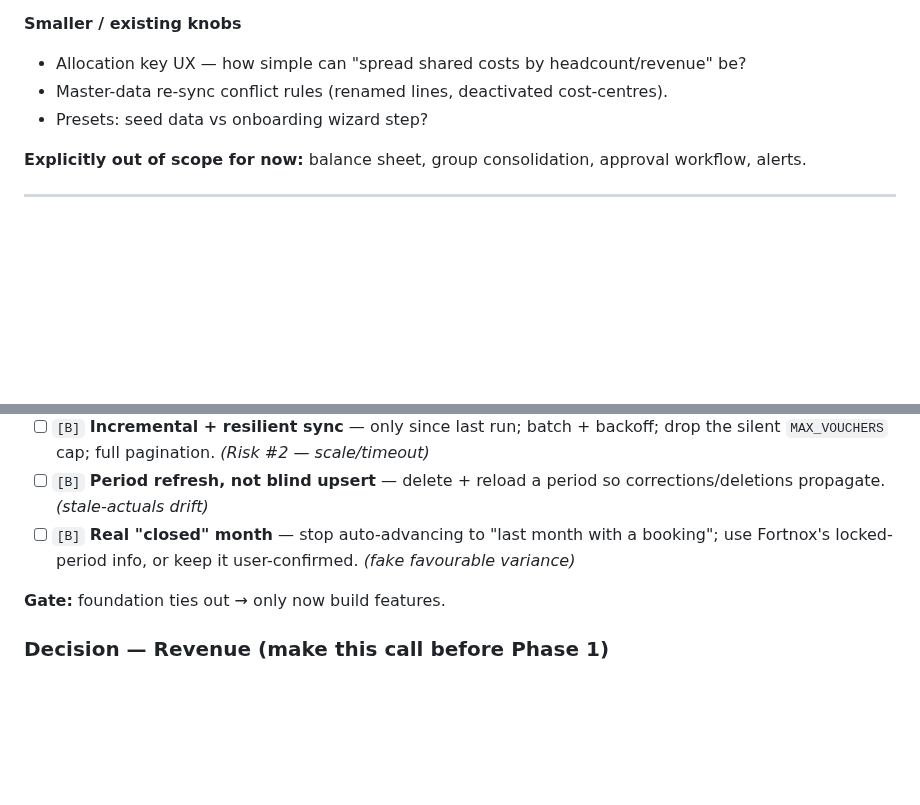
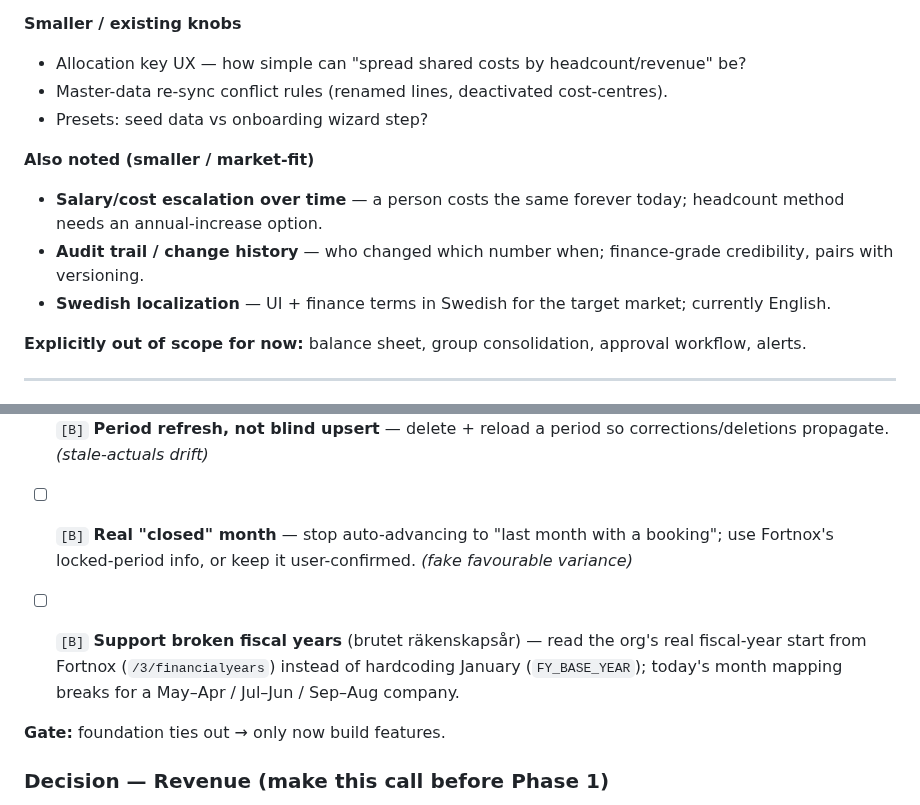
Before and after one commit to Gavuzzi/finance-budget-forecast, a Markdown page: ROADMAP.md, 2 parts joined by grey strips. GitHub-like rendering; blank space fills up the shorter version.

Commit message:
ROADMAP: broken fiscal years (Phase 0) + escalation/audit/localization
Add broken fiscal year (brutet räkenskapsår) support to Phase 0 — read the
org's real fiscal-year start from Fortnox instead of hardcoding January.
Note salary escalation, audit trail, and Swedish localization.

Co-Authored-By: Claude Opus 4.8 <noreply@anthropic.com>

```diff
--- a/ROADMAP.md
+++ b/ROADMAP.md
@@ -136,6 +136,11 @@ Swedish books are kept in **SEK by law**; foreign transactions are booked in SEK
 - Master-data re-sync conflict rules (renamed lines, deactivated cost-centres).
 - Presets: seed data vs onboarding wizard step?
 
+**Also noted (smaller / market-fit)**
+- **Salary/cost escalation over time** — a person costs the same forever today; headcount method needs an annual-increase option.
+- **Audit trail / change history** — who changed which number when; finance-grade credibility, pairs with versioning.
+- **Swedish localization** — UI + finance terms in Swedish for the target market; currently English.
+
 **Explicitly out of scope for now:** balance sheet, group consolidation, approval workflow, alerts.
 
 ---
@@ -177,6 +182,8 @@ Goal: the sync's numbers match Fortnox's result report, at real scale, reliably.
 - [ ] `[B]` **Incremental + resilient sync** — only since last run; batch + backoff; drop the silent `MAX_VOUCHERS` cap; full pagination. *(Risk #2 — scale/timeout)*
 - [ ] `[B]` **Period refresh, not blind upsert** — delete + reload a period so corrections/deletions propagate. *(stale-actuals drift)*
 - [ ] `[B]` **Real "closed" month** — stop auto-advancing to "last month with a booking"; use Fortnox's locked-period info, or keep it user-confirmed. *(fake favourable variance)*
+
+- [ ] `[B]` **Support broken fiscal years** (brutet räkenskapsår) — read the org's real fiscal-year start from Fortnox (`/3/financialyears`) instead of hardcoding January (`FY_BASE_YEAR`); today's month mapping breaks for a May–Apr / Jul–Jun / Sep–Aug company.
 
 **Gate:** foundation ties out → only now build features.
 
```
